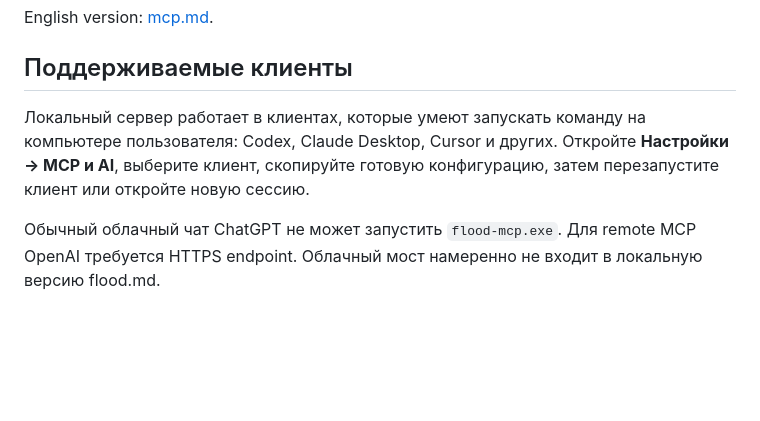
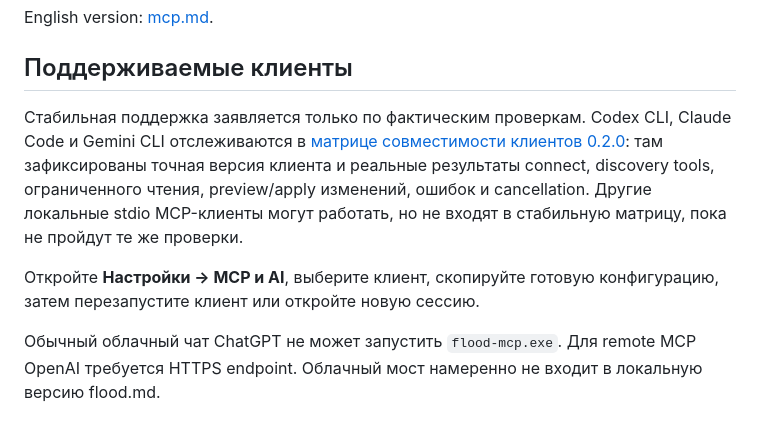
Before and after one commit to tillwithered/flood.md, a Markdown page: docs/mcp.ru.md, the part around the change. Rendered like a GitHub page; blank space fills up the shorter version.

Commit message:
docs(mcp): add client interoperability matrix (#24)

```diff
--- a/docs/mcp.ru.md
+++ b/docs/mcp.ru.md
@@ -6,7 +6,9 @@ English version: [mcp.md](mcp.md).
 
 ## Поддерживаемые клиенты
 
-Локальный сервер работает в клиентах, которые умеют запускать команду на компьютере пользователя: Codex, Claude Desktop, Cursor и других. Откройте **Настройки → MCP и AI**, выберите клиент, скопируйте готовую конфигурацию, затем перезапустите клиент или откройте новую сессию.
+Стабильная поддержка заявляется только по фактическим проверкам. Codex CLI, Claude Code и Gemini CLI отслеживаются в [матрице совместимости клиентов 0.2.0](./mcp-client-interoperability-0.2.0.md): там зафиксированы точная версия клиента и реальные результаты connect, discovery tools, ограниченного чтения, preview/apply изменений, ошибок и cancellation. Другие локальные stdio MCP-клиенты могут работать, но не входят в стабильную матрицу, пока не пройдут те же проверки.
+
+Откройте **Настройки → MCP и AI**, выберите клиент, скопируйте готовую конфигурацию, затем перезапустите клиент или откройте новую сессию.
 
 Обычный облачный чат ChatGPT не может запустить <code>flood-mcp.exe</code>. Для remote MCP OpenAI требуется HTTPS endpoint. Облачный мост намеренно не входит в локальную версию flood.md.
 
```
Also changed, not shown: docs/mcp-client-interoperability-0.2.0.md (added, +81 -0 lines), docs/mcp.md (+3 -1 lines).
